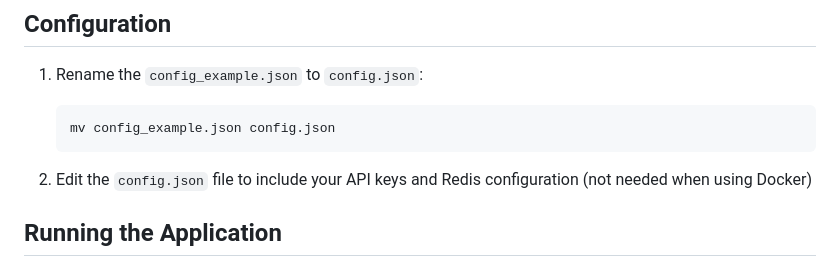
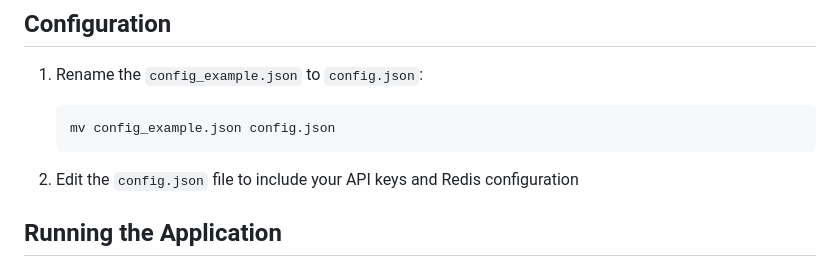
Before and after one commit to Dodgemaster1/AiCodeReview, a Markdown page: README.md, the part around the change. Rendered like a GitHub page.

````diff
--- a/README.md
+++ b/README.md
@@ -72,7 +72,7 @@ by leveraging GoogleAI API for code analysis and the GitHub API for repository a
     mv config_example.json config.json
     ```
 
-2. Edit the `config.json` file to include your API keys and Redis configuration (not needed when using Docker)
+2. Edit the `config.json` file to include your API keys and Redis configuration
 
 ## Running the Application
 ### Without Docker:
````
